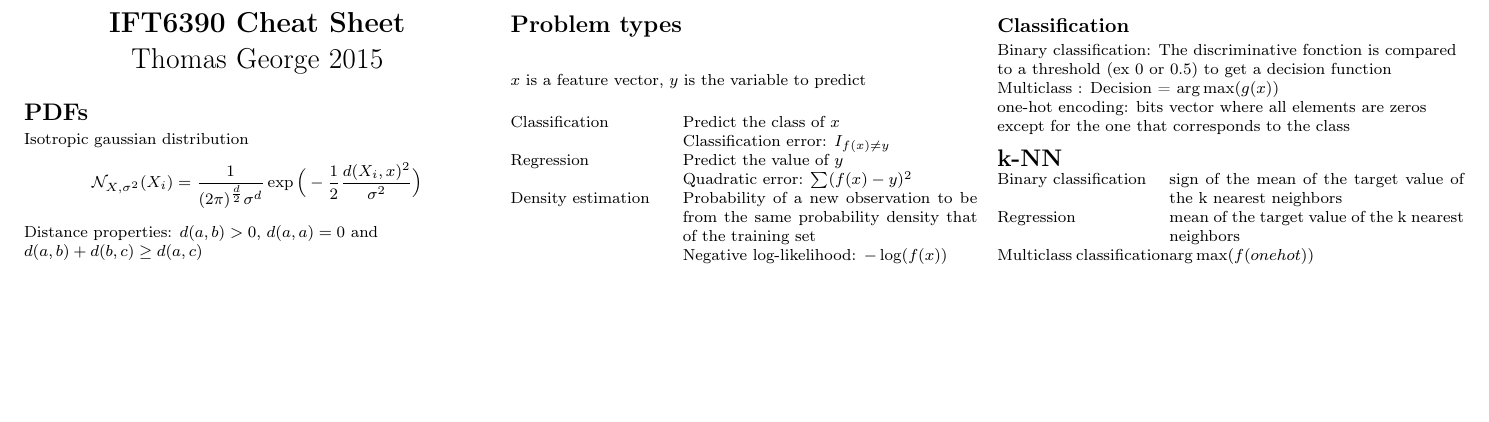
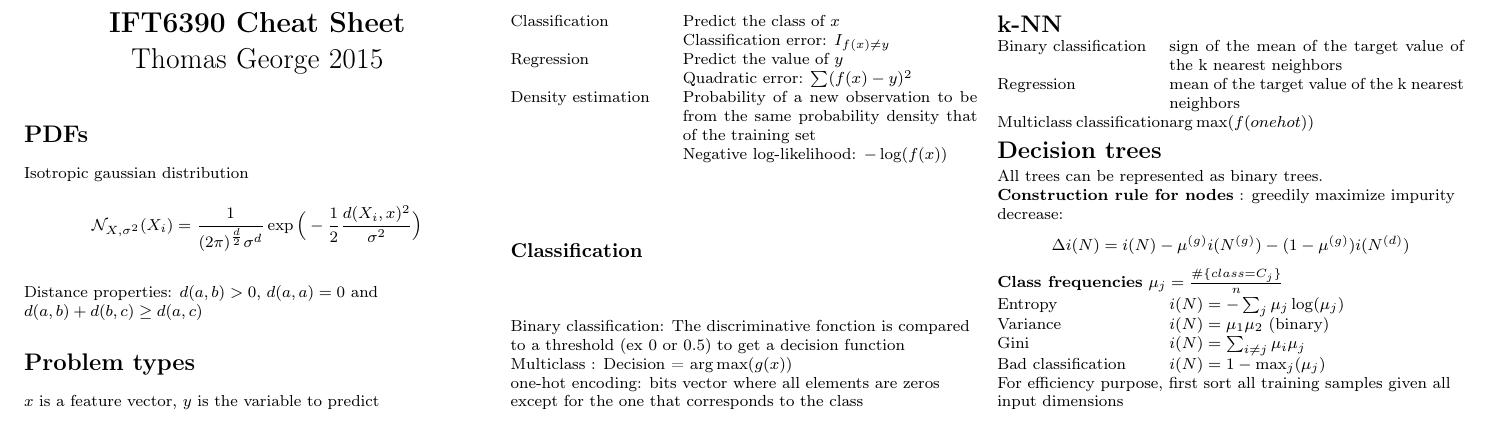
Before and after one commit to tfjgeorge/cheatsheets, a LaTeX document (cs6390.tex): part of the page, cut so that both start at the same text, the shorter picture padded with empty space. Compiled offline with pdfLaTeX.

Commit message:
added decision tree basics

```diff
--- a/cs6390.tex
+++ b/cs6390.tex
@@ -121,6 +121,25 @@ Regression & mean of the target value of the k nearest neighbors\\
 Multiclass classification & $\argmax(f(onehot))$
 \end{tabular}
 
+\section{Decision trees}
+All trees can be represented as binary trees.
+
+\textbf{Construction rule for nodes} : greedily maximize impurity decrease:
+$$\Delta i(N) = i(N) - \mu^{(g)} i(N^{(g)}) - (1 - \mu^{(g)}) i (N^{(d)})$$
+
+\textbf{Class frequencies} $\mu_j = \frac{\#\{class = C_j\}}{n}$
+
+\begin{tabular}{@{}p{\the\MyLen}%
+                @{}p{\linewidth-\the\MyLen}@{}}
+Entropy & $i(N) = -\sum_j \mu_j \log(\mu_j)$\\
+Variance & $i(N) = \mu_1 \mu_2$ (binary)\\
+Gini & $i(N) = \sum_{i \neq j} \mu_i \mu_j$\\
+Bad classification & $i(N)=1 - \max_j(\mu_j)$
+
+
+\end{tabular}
+
+For efficiency purpose, first sort all training samples given all input dimensions
 
 \end{multicols}
 \end{document}
```
